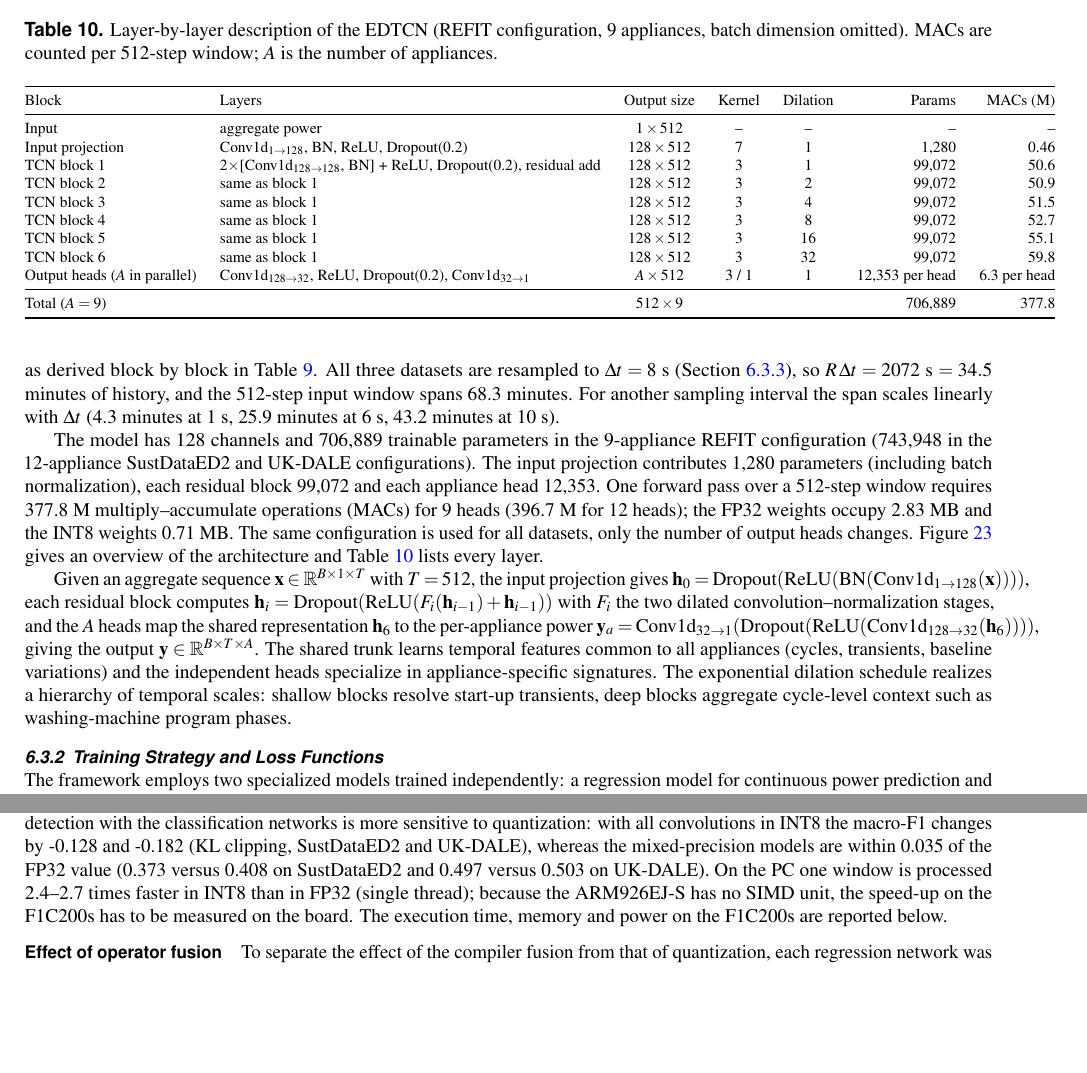
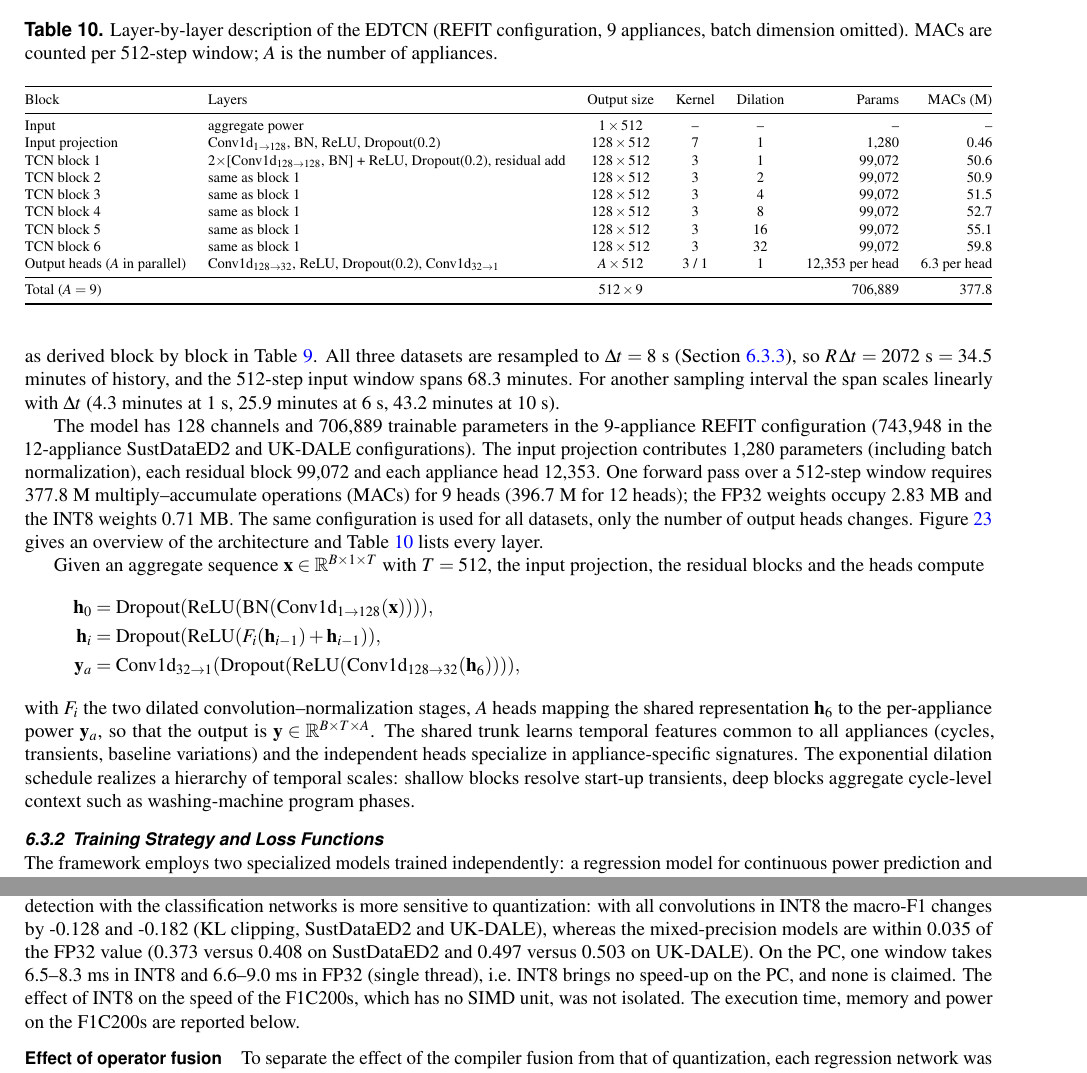
Before and after one commit to MohammedMohsen0404/NGSM, a LaTeX paper (main.tex): two parts of pages 23 and 35 of 49, joined at a grey line, cut so that both start at the same text, the shorter picture padded with empty space. Compiled offline with pdfLaTeX.

```diff
--- a/main.tex
+++ b/main.tex
@@ -675,7 +671,7 @@
 \caption{Layer-by-layer description of the EDTCN (REFIT configuration, 9 appliances, batch dimension omitted). MACs are counted per 512-step window; $A$ is the number of appliances.}
 \label{tab:layers}
 \footnotesize
-\begin{tabular}{@{}llcccrr@{}}
+\begin{adjustbox}{max width=\textwidth}\begin{tabular}{@{}llcccrr@{}}
 \toprule
 Block & Layers & Output size & Kernel & Dilation & Params & MACs (M) \\
 \midrule
@@ -691,10 +687,16 @@
 \midrule
 Total ($A=9$) & & $512\times9$ & & & 706,889 & 377.8 \\
 \bottomrule
-\end{tabular}
+\end{tabular}\end{adjustbox}
 \end{table*}
 
-Given an aggregate sequence $\mathbf{x}\in\mathbb{R}^{B\times1\times T}$ with $T=512$, the input projection gives $\mathbf{h}_0=\mathrm{Dropout}(\mathrm{ReLU}(\mathrm{BN}(\mathrm{Conv1d}_{1\rightarrow128}(\mathbf{x}))))$, each residual block computes $\mathbf{h}_i=\mathrm{Dropout}(\mathrm{ReLU}(F_i(\mathbf{h}_{i-1})+\mathbf{h}_{i-1}))$ with $F_i$ the two dilated convolution--normalization stages, and the $A$ heads map the shared representation $\mathbf{h}_6$ to the per-appliance power $\mathbf{y}_a=\mathrm{Conv1d}_{32\rightarrow1}(\mathrm{Dropout}(\mathrm{ReLU}(\mathrm{Conv1d}_{128\rightarrow32}(\mathbf{h}_6))))$, giving the output $\mathbf{y}\in\mathbb{R}^{B\times T\times A}$. The shared trunk learns temporal features common to all appliances (cycles, transients, baseline variations) and the independent heads specialize in appliance-specific signatures. The exponential dilation schedule realizes a hierarchy of temporal scales: shallow blocks resolve start-up transients, deep blocks aggregate cycle-level context such as washing-machine program phases.
+Given an aggregate sequence $\mathbf{x}\in\mathbb{R}^{B\times1\times T}$ with $T=512$, the input projection, the residual blocks and the heads compute
+\begin{align*}
+\mathbf{h}_0&=\mathrm{Dropout}(\mathrm{ReLU}(\mathrm{BN}(\mathrm{Conv1d}_{1\rightarrow128}(\mathbf{x})))),\\
+\mathbf{h}_i&=\mathrm{Dropout}(\mathrm{ReLU}(F_i(\mathbf{h}_{i-1})+\mathbf{h}_{i-1})),\\
+\mathbf{y}_a&=\mathrm{Conv1d}_{32\rightarrow1}(\mathrm{Dropout}(\mathrm{ReLU}(\mathrm{Conv1d}_{128\rightarrow32}(\mathbf{h}_6)))),
+\end{align*}
+with $F_i$ the two dilated convolution--normalization stages, $A$ heads mapping the shared representation $\mathbf{h}_6$ to the per-appliance power $\mathbf{y}_a$, so that the output is $\mathbf{y}\in\mathbb{R}^{B\times T\times A}$. The shared trunk learns temporal features common to all appliances (cycles, transients, baseline variations) and the independent heads specialize in appliance-specific signatures. The exponential dilation schedule realizes a hierarchy of temporal scales: shallow blocks resolve start-up transients, deep blocks aggregate cycle-level context such as washing-machine program phases.
 
 \begin{figure*}[!t]
 \centering
@@ -1206,7 +1208,7 @@
 \begin{equation}
 x_{int8} = \text{clip}(\text{round}(x_{fp32} / s), -128, 127)
 \end{equation}
-using the scale factors $s$ from the calibration table. The INT8 weights occupy 0.72--0.98~MB, 3.9$\times$ less than FP32 (Table~\ref{tab:quantization_results}). Table~\ref{tab:int8_pc} evaluates the true INT8 models on the complete test splits on a PC. For the regression models the accuracy is essentially preserved: with ACIQ clipping the MAE changes by -0.8\%, +2.5\% and -0.0\% on REFIT, SustDataED2 and UK-DALE, and the F1 stays within 0.01 of the FP32 value. The choice of the calibration matters: KL clipping is equally good on REFIT (+0.7\%) but raises the SustDataED2 MAE by 33\%, which ACIQ clipping avoids (+2.5\%). Keeping the input projection (and, where the validation split favors it, the output convolutions) in FP32 --- a choice made on the validation split only --- keeps every regression model at or below +0.4\% of the FP32 MAE (REFIT: 2.0\% below) while the weights stay at or below 0.90~MB. State detection with the classification networks is more sensitive to quantization: with all convolutions in INT8 the macro-F1 changes by -0.128 and -0.182 (KL clipping, SustDataED2 and UK-DALE), whereas the mixed-precision models are within 0.035 of the FP32 value (0.373 versus 0.408 on SustDataED2 and 0.497 versus 0.503 on UK-DALE). On the PC one window is processed 2.4--2.7 times faster in INT8 than in FP32 (single thread); because the ARM926EJ-S has no SIMD unit, the speed-up on the F1C200s has to be measured on the board. The execution time, memory and power on the F1C200s are reported below.
+using the scale factors $s$ from the calibration table. The INT8 weights occupy 0.72--0.98~MB, 3.9$\times$ less than FP32 (Table~\ref{tab:quantization_results}). Table~\ref{tab:int8_pc} evaluates the true INT8 models on the complete test splits on a PC. For the regression models the accuracy is essentially preserved: with ACIQ clipping the MAE changes by -0.8\%, +2.5\% and -0.0\% on REFIT, SustDataED2 and UK-DALE, and the F1 stays within 0.01 of the FP32 value. The choice of the calibration matters: KL clipping is equally good on REFIT (+0.7\%) but raises the SustDataED2 MAE by 33\%, which ACIQ clipping avoids (+2.5\%). Keeping the input projection (and, where the validation split favors it, the output convolutions) in FP32 --- a choice made on the validation split only --- keeps every regression model at or below +0.4\% of the FP32 MAE (REFIT: 2.0\% below) while the weights stay at or below 0.90~MB. State detection with the classification networks is more sensitive to quantization: with all convolutions in INT8 the macro-F1 changes by -0.128 and -0.182 (KL clipping, SustDataED2 and UK-DALE), whereas the mixed-precision models are within 0.035 of the FP32 value (0.373 versus 0.408 on SustDataED2 and 0.497 versus 0.503 on UK-DALE). On the PC, one window takes 6.5--8.3~ms in INT8 and 6.6--9.0~ms in FP32 (single thread), i.e.\ INT8 brings no speed-up on the PC, and none is claimed. The effect of INT8 on the speed of the F1C200s, which has no SIMD unit, was not isolated. The execution time, memory and power on the F1C200s are reported below.
 
 \begin{table*}[!t]
 \centering
```
Also changed, not shown: main.tex (22 more changed lines).
